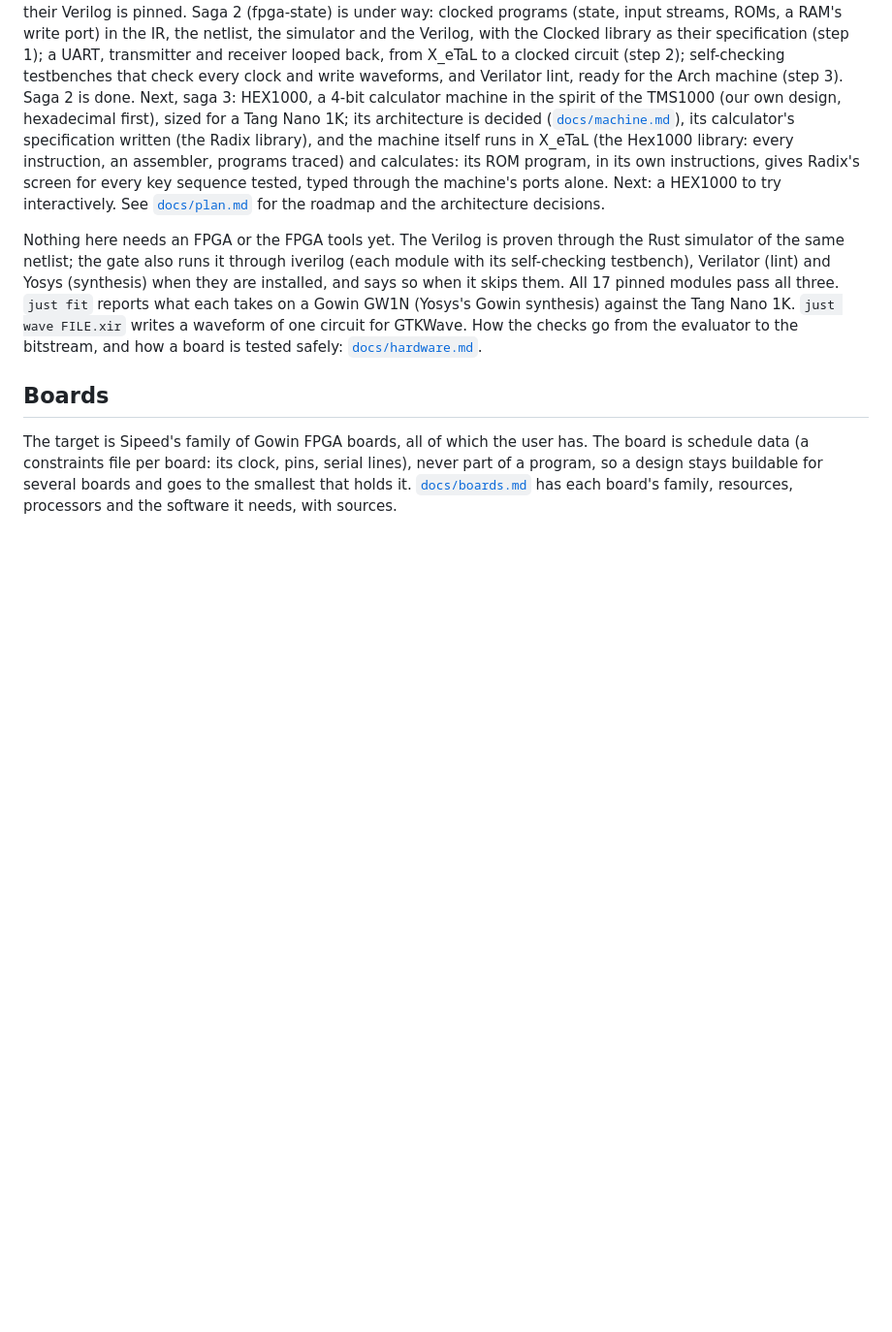
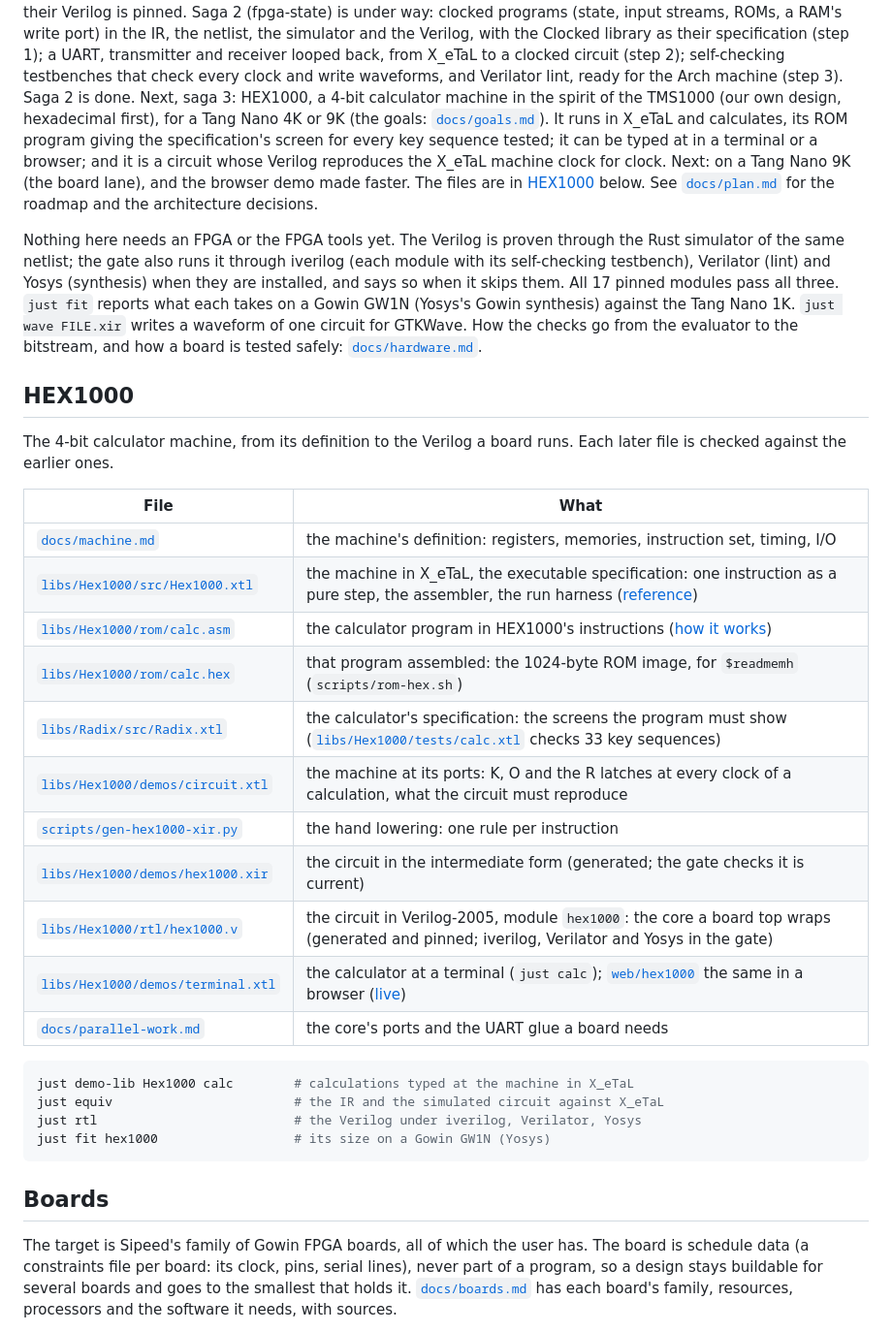
Before and after one commit to hardwarewrighter/X_eTaL-fpga, a Markdown page: README.md, the part around the change. Shown at 97% size. Rendered like a GitHub page; blank space fills up the shorter version.

Commit message:
docs: README links every HEX1000 file, definition to Verilog
Asked by the user: where are the Verilog and the other input files,
and does the README link them? It did not. A HEX1000 section now
links docs/machine.md, Hex1000.xtl, rom/calc.asm, rom/calc.hex,
Radix.xtl and tests/calc.xtl, demos/circuit.xtl,
scripts/gen-hex1000-xir.py, demos/hex1000.xir, rtl/hex1000.v, the
terminal and browser demos, and the port contract, with the commands
that check each against the last. The status paragraph is current
(4K or 9K, the circuit done, next the board and the browser speed).

Co-Authored-By: Claude Opus 5.5 <noreply@anthropic.com>

````diff
--- a/README.md
+++ b/README.md
@@ -84,14 +84,14 @@ looped back, from X_eTaL to a clocked circuit (step 2); self-checking
 testbenches that check every clock and write waveforms, and Verilator
 lint, ready for the Arch machine (step 3). Saga 2 is done. Next,
 saga 3: HEX1000, a 4-bit calculator machine in the spirit of the
-TMS1000 (our own design, hexadecimal first), sized for a Tang Nano
-1K; its architecture is decided ([`docs/machine.md`](docs/machine.md)),
-its calculator's specification written (the Radix library), and the
-machine itself runs in X_eTaL (the Hex1000 library: every
-instruction, an assembler, programs traced) and calculates: its ROM
-program, in its own instructions, gives Radix's screen for every key
-sequence tested, typed through the machine's ports alone. Next: a
-HEX1000 to try interactively.
+TMS1000 (our own design, hexadecimal first), for a Tang Nano 4K or
+9K (the goals: [`docs/goals.md`](docs/goals.md)). It runs in X_eTaL and
+calculates, its ROM program giving the specification's screen for
+every key sequence tested; it can be typed at in a terminal or a
+browser; and it is a circuit whose Verilog reproduces the X_eTaL
+machine clock for clock. Next: on a Tang Nano 9K (the board lane),
+and the browser demo made faster. The files are in
+[HEX1000](#hex1000) below.
 See
 [`docs/plan.md`](docs/plan.md) for the roadmap and the architecture
 decisions.
@@ -106,6 +106,32 @@ Gowin synthesis) against the Tang Nano 1K. `just wave FILE.xir`
 writes a waveform of one circuit for GTKWave. How the checks go from
 the evaluator to the bitstream, and how a board is tested safely:
 [`docs/hardware.md`](docs/hardware.md).
+
+## HEX1000
+
+The 4-bit calculator machine, from its definition to the Verilog a
+board runs. Each later file is checked against the earlier ones.
+
+| File | What |
+| ---- | ---- |
+| [`docs/machine.md`](docs/machine.md) | the machine's definition: registers, memories, instruction set, timing, I/O |
+| [`libs/Hex1000/src/Hex1000.xtl`](libs/Hex1000/src/Hex1000.xtl) | the machine in X_eTaL, the executable specification: one instruction as a pure step, the assembler, the run harness ([reference](libs/Hex1000/docs/README.md)) |
+| [`libs/Hex1000/rom/calc.asm`](libs/Hex1000/rom/calc.asm) | the calculator program in HEX1000's instructions ([how it works](libs/Hex1000/docs/calc.md)) |
+| [`libs/Hex1000/rom/calc.hex`](libs/Hex1000/rom/calc.hex) | that program assembled: the 1024-byte ROM image, for `$readmemh` (`scripts/rom-hex.sh`) |
+| [`libs/Radix/src/Radix.xtl`](libs/Radix/src/Radix.xtl) | the calculator's specification: the screens the program must show ([`libs/Hex1000/tests/calc.xtl`](libs/Hex1000/tests/calc.xtl) checks 33 key sequences) |
+| [`libs/Hex1000/demos/circuit.xtl`](libs/Hex1000/demos/circuit.xtl) | the machine at its ports: K, O and the R latches at every clock of a calculation, what the circuit must reproduce |
+| [`scripts/gen-hex1000-xir.py`](scripts/gen-hex1000-xir.py) | the hand lowering: one rule per instruction |
+| [`libs/Hex1000/demos/hex1000.xir`](libs/Hex1000/demos/hex1000.xir) | the circuit in the intermediate form (generated; the gate checks it is current) |
+| [`libs/Hex1000/rtl/hex1000.v`](libs/Hex1000/rtl/hex1000.v) | the circuit in Verilog-2005, module `hex1000`: the core a board top wraps (generated and pinned; iverilog, Verilator and Yosys in the gate) |
+| [`libs/Hex1000/demos/terminal.xtl`](libs/Hex1000/demos/terminal.xtl) | the calculator at a terminal (`just calc`); [`web/hex1000`](web/hex1000) the same in a browser ([live](https://hardwarewrighter.github.io/X_eTaL-fpga/calc/)) |
+| [`docs/parallel-work.md`](docs/parallel-work.md) | the core's ports and the UART glue a board needs |
+
+```bash
+just demo-lib Hex1000 calc        # calculations typed at the machine in X_eTaL
+just equiv                        # the IR and the simulated circuit against X_eTaL
+just rtl                          # the Verilog under iverilog, Verilator, Yosys
+just fit hex1000                  # its size on a Gowin GW1N (Yosys)
+```
 
 ## Boards
 
````
Also changed, not shown: CHANGES.md (+1 -0 lines).
